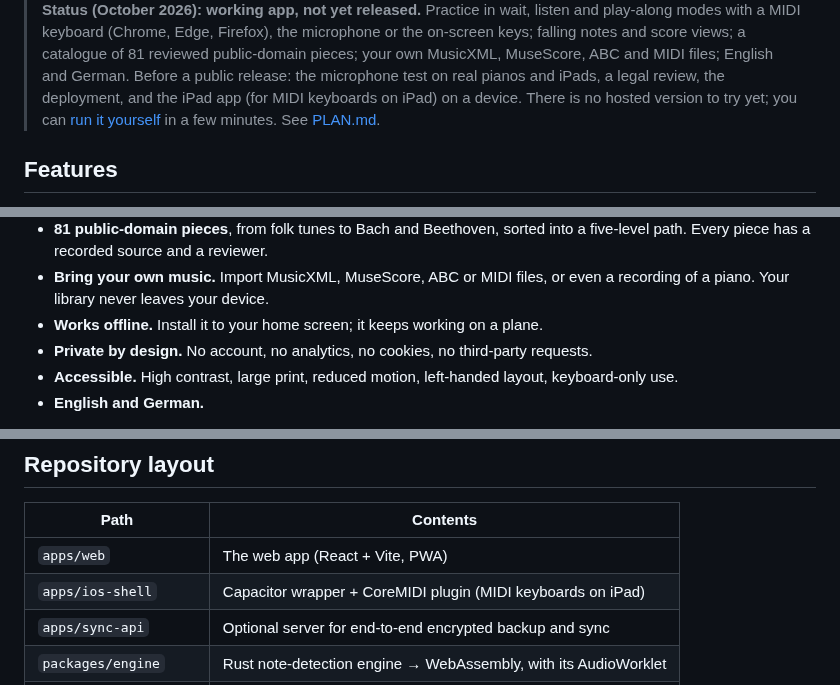
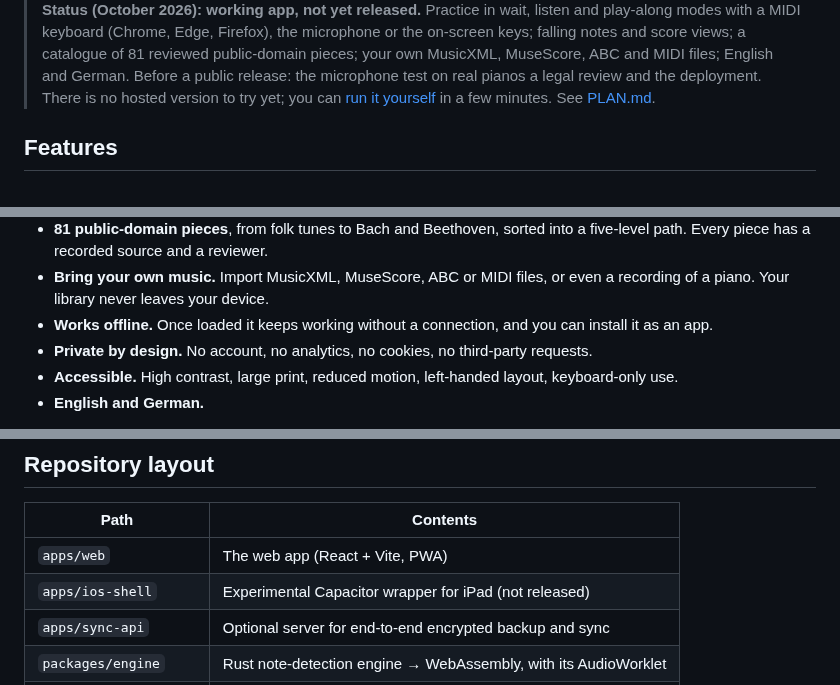
Before and after one commit to KunalGehlot/OpenTiles, a Markdown page: README.md, 3 parts joined by grey strips. GitHub-like rendering.

```diff
--- a/README.md
+++ b/README.md
@@ -28,7 +29,7 @@ loop the hard bars, and track your progress. No account, no install, no payment.
 > modes with a MIDI keyboard (Chrome, Edge, Firefox), the microphone or the on-screen keys; falling
 > notes and score views; a catalogue of 81 reviewed public-domain pieces; your own MusicXML, MuseScore,
 > ABC and MIDI files; English and German. Before a public release: the microphone test on real pianos
-> and iPads, a legal review, the deployment, and the iPad app (for MIDI keyboards on iPad) on a device.
+> a legal review and the deployment.
 > There is no hosted version to try yet; you can [run it yourself](#run-it-yourself) in a few minutes.
 > See [PLAN.md](PLAN.md).
 
@@ -47,7 +48,7 @@ loop the hard bars, and track your progress. No account, no install, no payment.
   Every piece has a recorded source and a reviewer.
 - **Bring your own music.** Import MusicXML, MuseScore, ABC or MIDI files, or even a recording of a
   piano. Your library never leaves your device.
-- **Works offline.** Install it to your home screen; it keeps working on a plane.
+- **Works offline.** Once loaded it keeps working without a connection, and you can install it as an app.
 - **Private by design.** No account, no analytics, no cookies, no third-party requests.
 - **Accessible.** High contrast, large print, reduced motion, left-handed layout, keyboard-only use.
 - **English and German.**
@@ -126,7 +138,7 @@ every change keeps, and how to run the end-to-end tests.
 | Path                  | Contents                                                        |
 | --------------------- | --------------------------------------------------------------- |
 | `apps/web`            | The web app (React + Vite, PWA)                                 |
-| `apps/ios-shell`      | Capacitor wrapper + CoreMIDI plugin (MIDI keyboards on iPad)    |
+| `apps/ios-shell`      | Experimental Capacitor wrapper for iPad (not released)          |
 | `apps/sync-api`       | Optional server for end-to-end encrypted backup and sync        |
 | `packages/engine`     | Rust note-detection engine → WebAssembly, with its AudioWorklet |
 | `packages/song-model` | The `Song` model and MusicXML / MIDI parsers                    |
```
Also changed, not shown: other parts of README.md (+19 -7 lines), docs/faq.md (+5 -8 lines), docs/user-guide.md (+11 -13 lines), docs/images/ipad-landscape.png (deleted), docs/images/social-preview.png, 4 other files.
